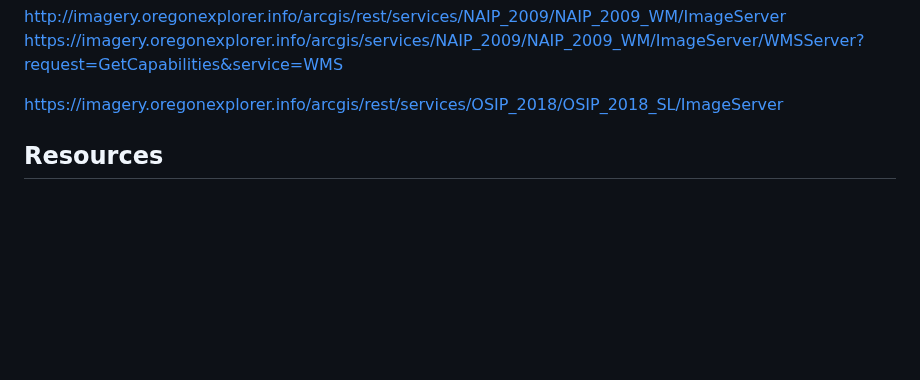
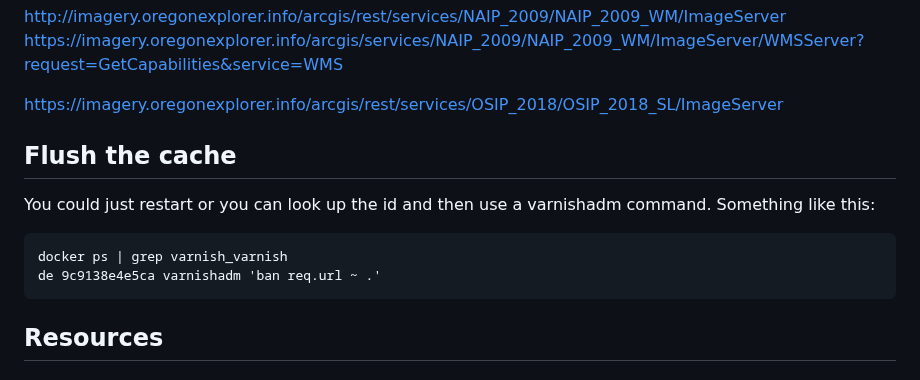
Before and after one commit to Wildsong/docker-varnish, a Markdown page: README.md, the part around the change. GitHub-like rendering; blank space fills up the shorter version.

Commit message:
added ban command

```diff
--- a/README.md
+++ b/README.md
@@ -300,6 +300,12 @@ https://imagery.oregonexplorer.info/arcgis/services/NAIP_2009/NAIP_2009_WM/Image
 
 https://imagery.oregonexplorer.info/arcgis/rest/services/OSIP_2018/OSIP_2018_SL/ImageServer
 
+## Flush the cache
+
+You could just restart or you can look up the id and then use a varnishadm command. Something like this:
+
+    docker ps | grep varnish_varnish
+    de 9c9138e4e5ca varnishadm 'ban req.url ~ .'
 
 ## Resources
 
```
